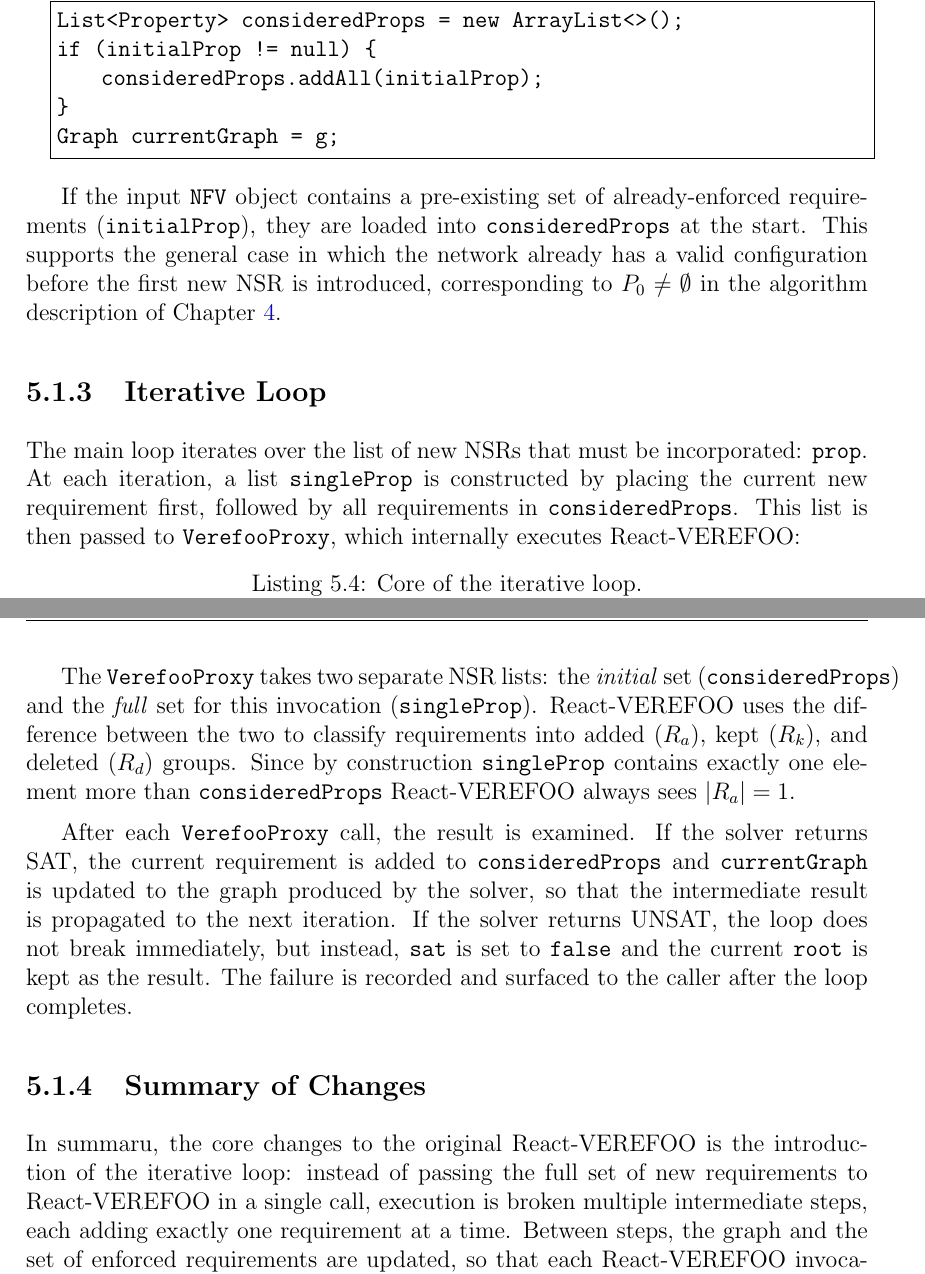
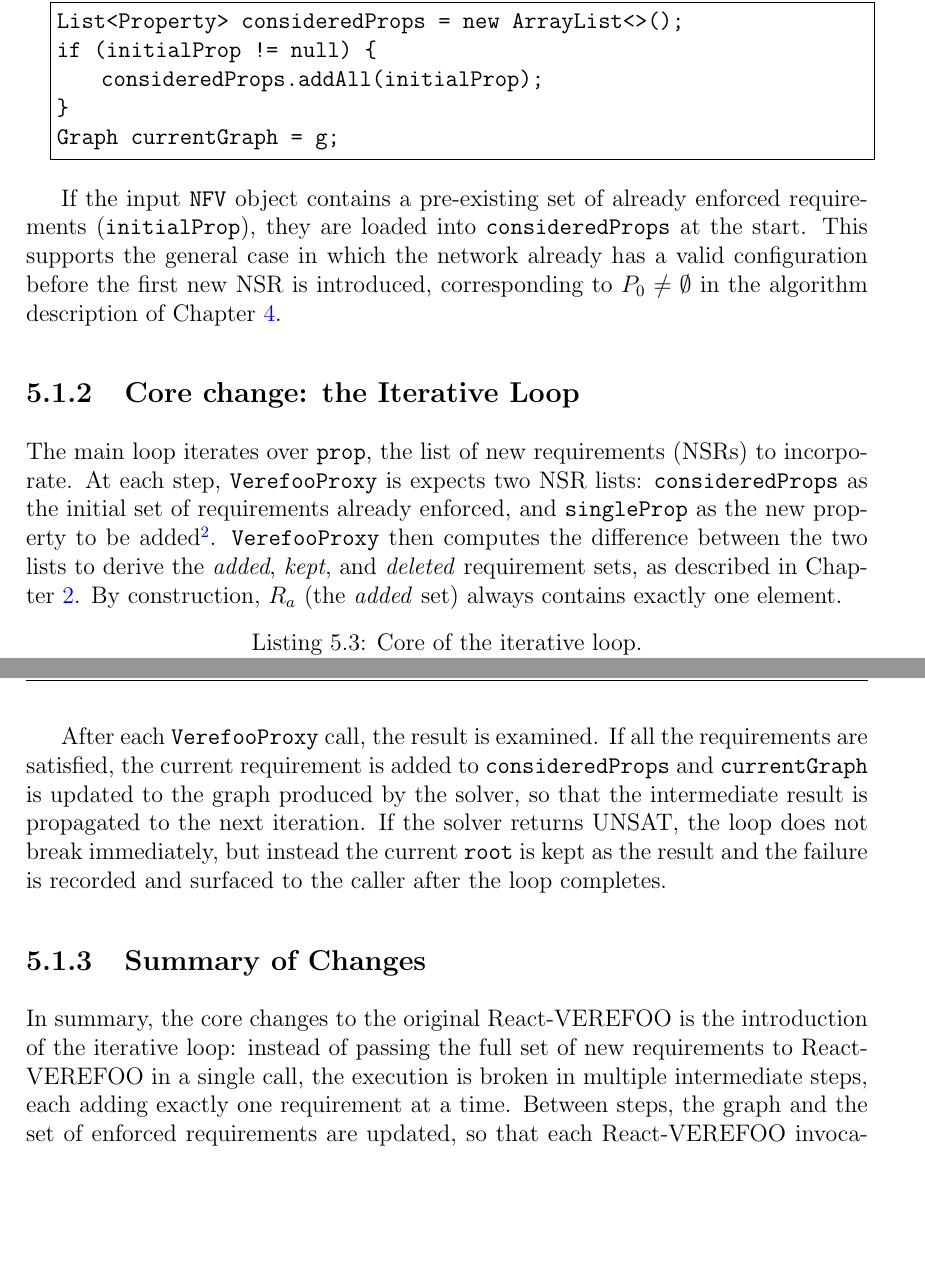
Before and after one commit to filippodelministro/Verefoo-React-Iterative---Thesis, a LaTeX thesis (Thesis/tesi.tex, which reads Thesis/chapters/05_implementation_validation.tex): two parts of pages 30 and 31 of 36, joined at a grey line, cut so that both start at the same text, the shorter picture padded with empty space. Compiled offline with pdfLaTeX.

Commit message:
reviewed 5.1 Implementation

```diff
--- a/Thesis/chapters/05_implementation_validation.tex
+++ b/Thesis/chapters/05_implementation_validation.tex
@@ -33,13 +27,13 @@ if (initialProp != null) {
 Graph currentGraph = g;
 \end{lstlisting}
 
-If the input \texttt{NFV} object contains a pre-existing set of already-enforced requirements (\texttt{initialProp}), they are loaded into \texttt{consideredProps} at the start. This supports the general case in which the network already has a valid configuration before the first new NSR is introduced, corresponding to $P_0 \neq \emptyset$ in the algorithm description of Chapter~\ref{chap:iterative}.
+If the input \texttt{NFV} object contains a pre-existing set of already enforced requirements (\texttt{initialProp}), they are loaded into \texttt{consideredProps} at the start. This supports the general case in which the network already has a valid configuration before the first new NSR is introduced, corresponding to $P_0 \neq \emptyset$ in the algorithm description of Chapter~\ref{chap:iterative}.
 
-\subsection{Iterative Loop}
+\subsection{Core change:  the Iterative Loop}
 
 % todo: controllare il codice con il prof!! Non capisco bene perché singleProp.addAll(consideredProps)
 % todo: se corretto, valutare di cambiare il nome di singleProp perché fuorviante
-The main loop iterates over the list of new NSRs that must be incorporated: \texttt{prop}. At each iteration, a list \texttt{singleProp} is constructed by placing the current new requirement first, followed by all requirements in \texttt{consideredProps}. This list is then passed to \texttt{VerefooProxy}, which internally executes React-VEREFOO:
+The main loop iterates over \texttt{prop}, the list of new requirements (NSRs) to incorporate. At each step, \texttt{VerefooProxy} is expects two NSR lists: \texttt{consideredProps} as the initial set of requirements already enforced, and \texttt{singleProp} as the new property to be added\footnote{\texttt{singleProp} is built as shown in Listing~\ref{lst:iterative-loop} to match the input format expected by the \texttt{VerefooProxy} interface.}. \texttt{VerefooProxy} then computes the difference between the two lists to derive the \textit{added}, \textit{kept}, and \textit{deleted} requirement sets, as described in Chapter~\ref{chap:background}. By construction, $R_a$ (the \textit{added} set) always contains exactly one element.
 
 \begin{lstlisting}[language=Java, caption={Core of the iterative loop.}, label={lst:iterative-loop}]
 for (Property currentProp : prop) {
@@ -61,11 +55,9 @@ for (Property currentProp : prop) {
 }
 \end{lstlisting}
 
-The \texttt{VerefooProxy} takes two separate NSR lists: the \textit{initial} set (\texttt{consideredProps}) and the \textit{full} set for this invocation (\texttt{singleProp}). React-VEREFOO uses the difference between the two to classify requirements into added ($R_a$), kept ($R_k$), and deleted ($R_d$) groups. Since by construction \texttt{singleProp} contains exactly one element more than \texttt{consideredProps} React-VEREFOO always sees $|R_a| = 1$.
-
 % \subsection{State Update}
 
-After each \texttt{VerefooProxy} call, the result is examined. If the solver returns SAT, the current requirement is added to \texttt{consideredProps} and \texttt{currentGraph} is updated to the graph produced by the solver, so that the intermediate result is propagated to the next iteration. If the solver returns UNSAT, the loop does not break immediately, but instead, \texttt{sat} is set to \texttt{false} and the current \texttt{root} is kept as the result. The failure is recorded and surfaced to the caller after the loop completes.
+After each \texttt{VerefooProxy} call, the result is examined. If all the requirements are satisfied, the current requirement is added to \texttt{consideredProps} and \texttt{currentGraph} is updated to the graph produced by the solver, so that the intermediate result is propagated to the next iteration. If the solver returns UNSAT, the loop does not break immediately, but instead the current \texttt{root} is kept as the result and the failure is recorded and surfaced to the caller after the loop completes.
 
 % \begin{lstlisting}[language=Java, caption={State update on SAT.}, label={lst:iterative-sat}]
 % if (res.result != Status.UNSATISFIABLE && res.result != Status.UNKNOWN) {
@@ -93,7 +85,7 @@ After each \texttt{VerefooProxy} call, the result is examined. If the solver ret
 
 \subsection{Summary of Changes}
 
-In summaru, the core changes to the original React-VEREFOO is the introduction of the iterative loop: instead of passing the full set of new requirements to React-VEREFOO in a single call, execution is broken multiple intermediate steps, each adding exactly one requirement at a time. Between steps, the graph and the set of enforced requirements are updated, so that each React-VEREFOO invocation builds on a valid and already verified configuration. All other components — \texttt{VerefooProxy}, the MaxSMT encoding, the \texttt{Translator} — remain unchaged.
+In summary, the core changes to the original React-VEREFOO is the introduction of the iterative loop: instead of passing the full set of new requirements to React-VEREFOO in a single call, the execution is broken in multiple intermediate steps, each adding exactly one requirement at a time. Between steps, the graph and the set of enforced requirements are updated, so that each React-VEREFOO invocation builds on a valid and already verified configuration. All other components — \texttt{VerefooProxy}, the MaxSMT encoding, the \texttt{Translator} — remain unchaged.
 
 
 \section{Testing}
```
Also changed, not shown: Thesis/tesi.pdf, Thesis/chapters/05_implementation_validation.tex (18 more changed lines).
